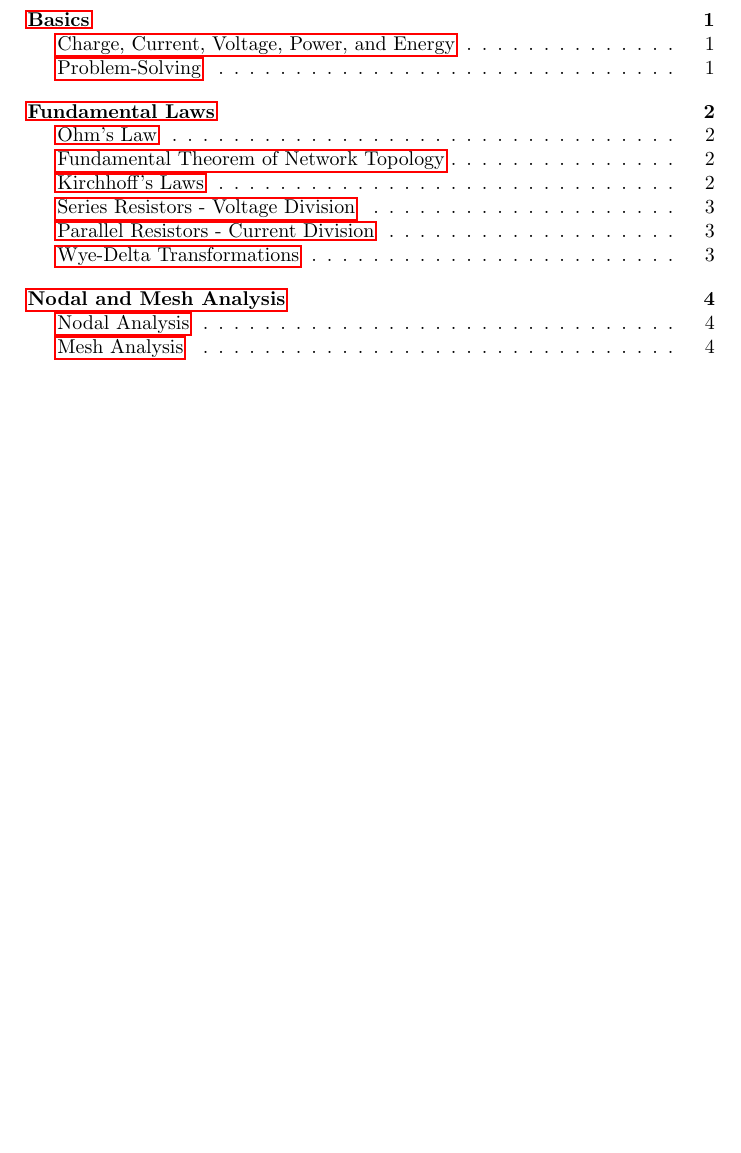
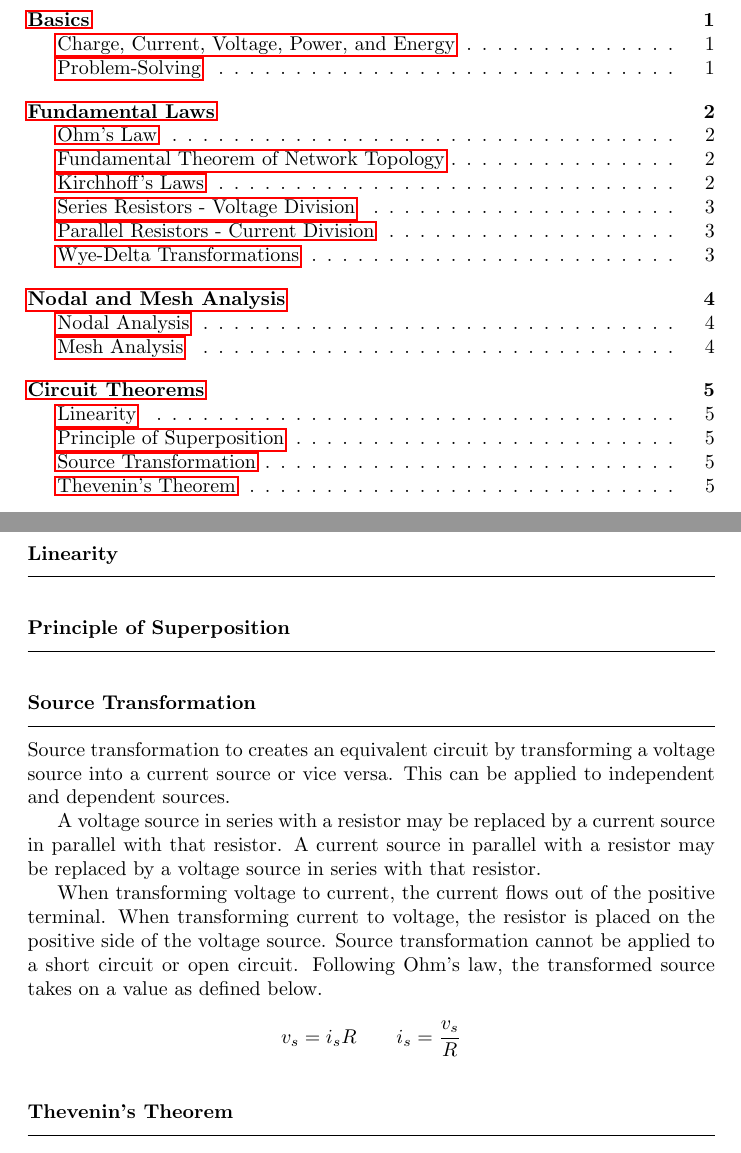
Before and after one commit to de-Manzanares/Ref-Sheets, a LaTeX document (Circuits I/main.tex): part of page 1 of 5 before the commit and two parts of pages 1 and 6 of 6 after it, the two joined at a grey line, cut so that both start at the same text, the shorter picture padded with empty space. Compiled offline with pdfLaTeX.

Commit message:
source transformation

```diff
--- a/Circuits I/main.tex
+++ b/Circuits I/main.tex
@@ -249,3 +253,47 @@
+        \addcontentsline{toc}{section}{Circuit Theorems}
+    \end{center}
+
+    \medskip
+    \subsubsection*{Linearity}
+    \addcontentsline{toc}{subsection}{Linearity}
+    \vspace{-1em}
+    \rule{\linewidth}{0.1mm}
+
+    \smallskip
+    \subsubsection*{Principle of Superposition}
+    \addcontentsline{toc}{subsection}{Principle of Superposition}
+    \vspace{-1em}
+    \rule{\linewidth}{0.1mm}
+
+    \smallskip
+    \subsubsection*{Source Transformation}
+    \addcontentsline{toc}{subsection}{Source Transformation}
+    \vspace{-1em}
+    \rule{\linewidth}{0.1mm}
+
+    \smallskip\noindent
+    Source transformation to creates an equivalent circuit by transforming a voltage source into a current source or vice versa.
+    This can be applied to independent and dependent sources.
+
+    A voltage source in series with a resistor may be replaced by a current source in parallel with that resistor.
+    A current source in parallel with a resistor may be replaced by a voltage source in series with that resistor.
+
+    When transforming voltage to current, the current flows out of the positive terminal.
+    When transforming current to voltage, the resistor is placed on the positive side of the voltage source.
+    Source transformation cannot be applied to a short circuit or open circuit.
+    Following Ohm's law, the transformed source takes on a value as defined below.
+
+    \[
+        v_s = i_s R     \qquad   i_s = \frac{v_s}{R}
+    \]
+
+    \smallskip
+    \subsubsection*{Thevenin's Theorem}
+    \addcontentsline{toc}{subsection}{Thevenin's Theorem}
+    \vspace{-1em}
+    \rule{\linewidth}{0.1mm}
+
+
 
 
 \end{document}
```
Also changed, not shown: Circuits I/main.tex (6 more changed lines).
